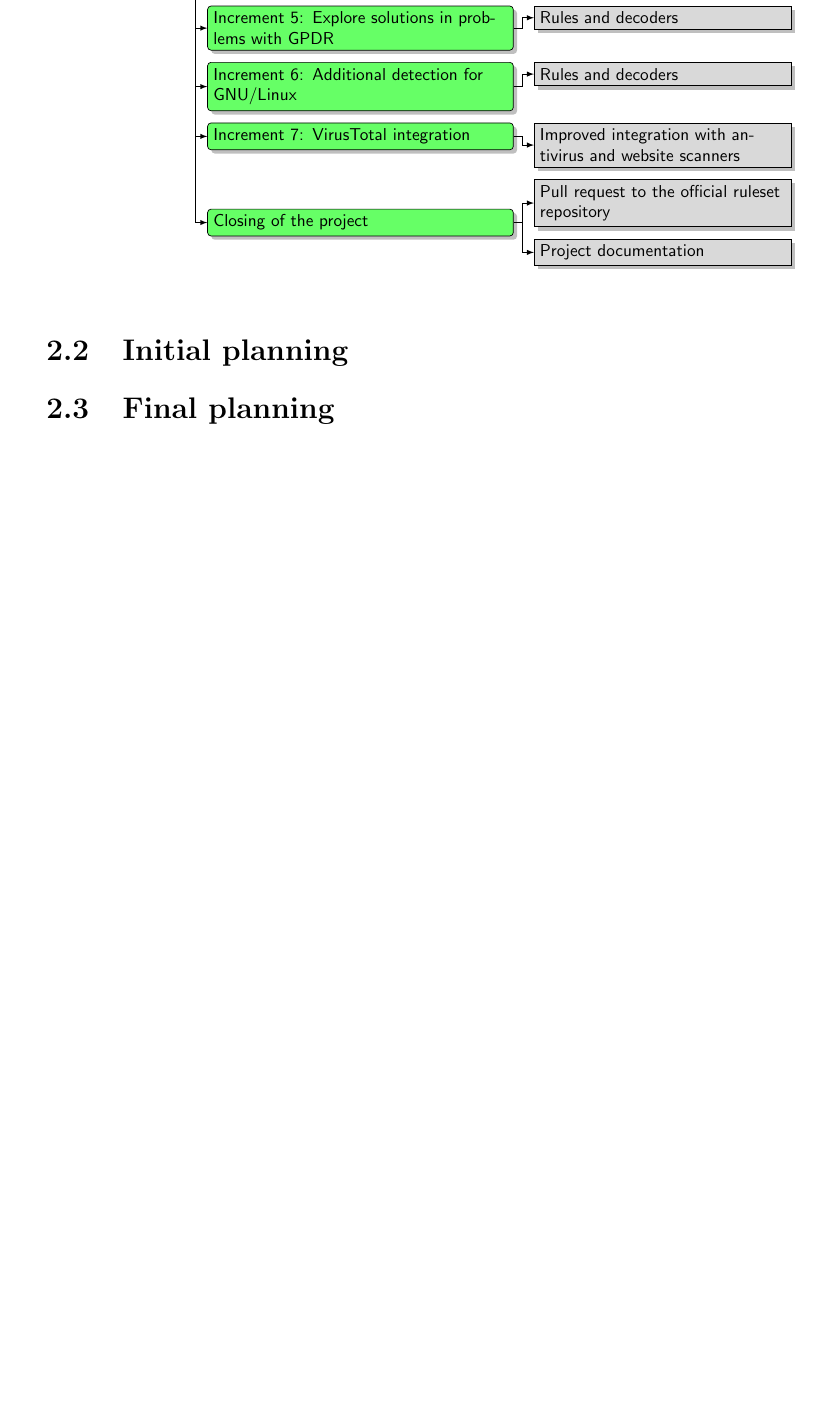
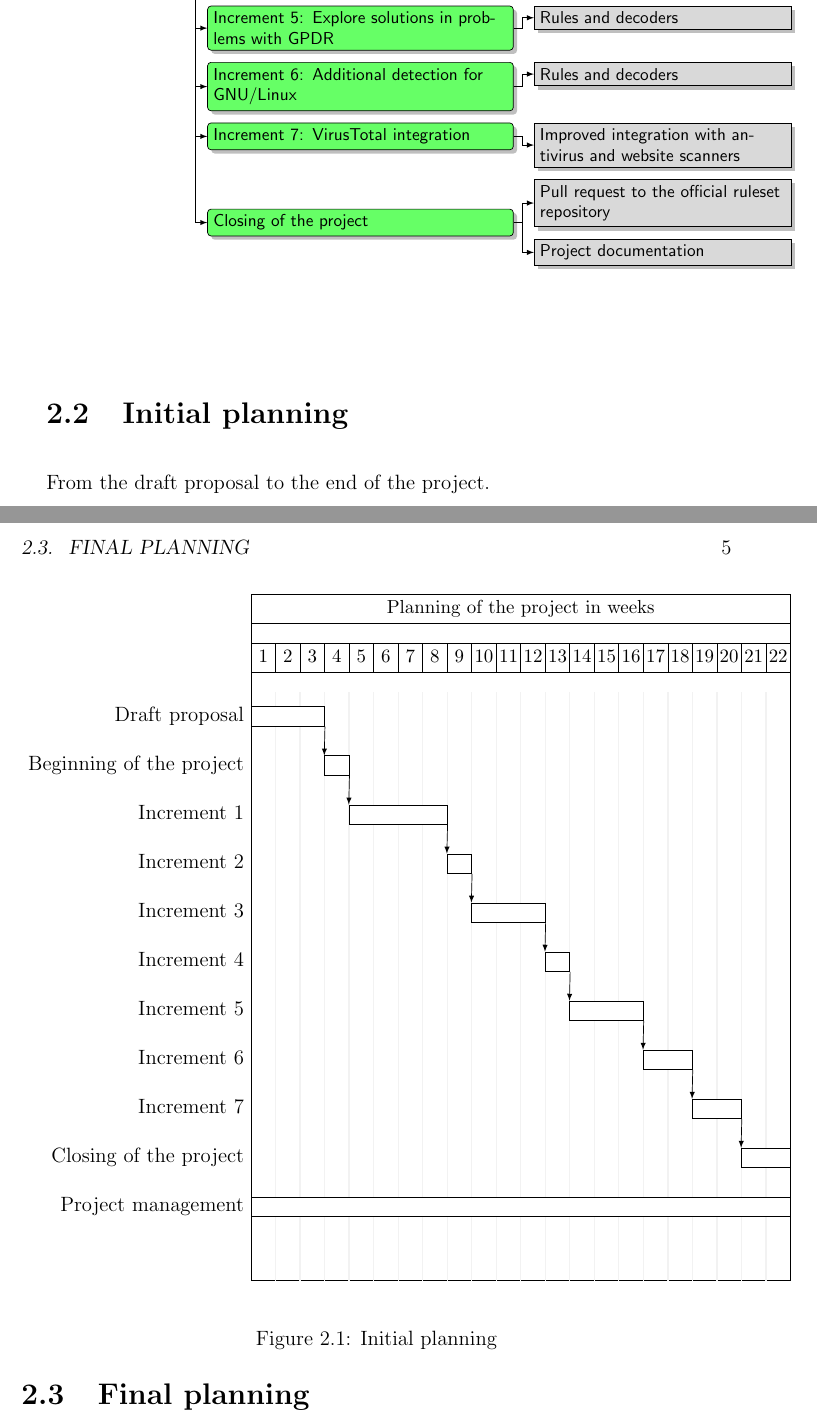
Before and after one commit to andresgomezvidal/tfg_memoria, a LaTeX thesis (main.tex, which reads capitulos/planning.tex): part of page 14 of 40 before the commit and two parts of pages 14 and 15 of 42 after it, the two joined at a grey line, cut so that both start at the same text, the shorter picture padded with empty space. Compiled offline with pdfLaTeX.

Commit message:
first part of the initial planning

```diff
--- a/capitulos/planning.tex
+++ b/capitulos/planning.tex
@@ -120,6 +120,115 @@
 
 \section{Initial planning}
 
+From the draft proposal to the end of the project.
+
+
+\newcommand{\Plen}{22} %duration of the project in weeks
+
+%independent duration in days
+\newcommand{\Duno}{21}
+\newcommand{\Ddos}{7}
+\newcommand{\Dtres}{28}
+\newcommand{\Dcuatro}{7}
+\newcommand{\Dcinco}{21}
+\newcommand{\Dseis}{7}
+\newcommand{\Dsiete}{21}
+\newcommand{\Docho}{14}
+\newcommand{\Dnueve}{14}
+\newcommand{\Ddiez}{14}
+
+%dependent duration (ending time) in weeks
+\newcommand{\Funo}{\the\numexpr \Duno /7 \relax}
+\newcommand{\Fdos}{\the\numexpr \Funo + \Ddos/7 \relax}
+\newcommand{\Ftres}{\the\numexpr \Fdos + \Dtres/7 \relax}
+\newcommand{\Fcuatro}{\the\numexpr \Ftres + \Dcuatro/7 \relax}
+\newcommand{\Fcinco}{\the\numexpr \Fcuatro + \Dcinco/7 \relax}
+\newcommand{\Fseis}{\the\numexpr \Fcinco + \Dseis/7 \relax}
+\newcommand{\Fsiete}{\the\numexpr \Fseis + \Dsiete/7 \relax}
+\newcommand{\Focho}{\the\numexpr \Fsiete + \Docho/7 \relax}
+\newcommand{\Fnueve}{\the\numexpr \Focho + \Dnueve/7 \relax}
+\newcommand{\Fdiez}{\the\numexpr \Fnueve + \Ddiez/7 \relax}
+
+%dependent duration (ending time) in days
+\newcommand{\Frequirement}{2}
+
+
+
+\begin{figure}[h!bt]
+	\begin{center}
+	\begin{ganttchart}[
+	hgrid style/.style={draw=black, line width=.3pt},
+	vgrid={*1{draw=black!5, line width=.75pt}},
+	link/.style={-latex},
+	]{1}{\Plen}
+		\newganttlinktypealias{straight}{f-s}
+		\setganttlinklabel{straight}{}
+		\gantttitle{Planning of the project in weeks}{\Plen} \\
+		\gantttitlelist{1,...,\Plen}{1} \\
+
+		\ganttbar[name=Draft]{Draft proposal}{1}{\Funo} \\
+		\ganttbar[name=Beginning]{Beginning of the project}{\the\numexpr \Funo + 1 \relax}{\Fdos} \\
+		\ganttbar[name=Increment1]{Increment 1}{\the\numexpr \Fdos + 1 \relax}{\Ftres} \\
+		\ganttbar[name=Increment2]{Increment 2}{\the\numexpr \Ftres + 1 \relax}{\Fcuatro} \\
+		\ganttbar[name=Increment3]{Increment 3}{\the\numexpr \Fcuatro + 1 \relax}{\Fcinco} \\
+		\ganttbar[name=Increment4]{Increment 4}{\the\numexpr \Fcinco + 1 \relax}{\Fseis} \\
+		\ganttbar[name=Increment5]{Increment 5}{\the\numexpr \Fseis + 1 \relax}{\Fsiete} \\
+		\ganttbar[name=Increment6]{Increment 6}{\the\numexpr \Fsiete + 1 \relax}{\Focho} \\
+		\ganttbar[name=Increment7]{Increment 7}{\the\numexpr \Focho + 1 \relax}{\Fnueve} \\
+		\ganttbar[name=Closing]{Closing of the project}{\the\numexpr \Fnueve + 1 \relax}{\Fdiez} \\
+		\ganttbar[name=Management]{Project management}{1}{\Plen} \\
+
+		\ganttlink[link type=straight]{Draft}{Beginning}
+		\ganttlink[link type=straight]{Beginning}{Increment1}
+		\ganttlink[link type=straight]{Increment1}{Increment2}
+		\ganttlink[link type=straight]{Increment2}{Increment3}
+		\ganttlink[link type=straight]{Increment3}{Increment4}
+		\ganttlink[link type=straight]{Increment4}{Increment5}
+		\ganttlink[link type=straight]{Increment5}{Increment6}
+		\ganttlink[link type=straight]{Increment6}{Increment7}
+		\ganttlink[link type=straight]{Increment7}{Closing}
+
+	\end{ganttchart}
+	\end{center}
+	\caption{Initial planning}
+\end{figure}
+
+
+
+
+%makes no sense by days
+%\begin{figure}[h!bt]
+%	\begin{center}
+%	\begin{ganttchart}[
+%	hgrid style/.style={draw=black, line width=.3pt},
+%	vgrid={*1{draw=black!5, line width=.75pt}},
+%	link/.style={-latex},
+%	]{1}{\Duno}
+%		\newganttlinktypealias{straight}{f-s}
+%		\setganttlinklabel{straight}{}
+%		\gantttitle{Planning in days}{\Duno} \\
+%		\gantttitlelist{1,...,\Duno}{1} \\
+%
+%		\ganttgroup[name=Management]{Project management}{1}{\Duno} \\
+%
+%		\ganttbar[name=Scope]{Scope management}{1}{1}
+%		\ganttbar[name=Requirement]{Requirement management}{1}{\Frequirement}
+%        \ganttbar[name=Risk]{Risk management}{\Frequirement}{15}
+%        \ganttbar[name=Time]{Time management}{\Frequirement}{\Duno}
+%        \ganttbar[name=Configuration]{Configuration management}{\Frequirement}{10}
+%        \ganttbar[name=Cost]{Cost management}{\Frequirement}{}
+%
+%		\ganttlink[link type=straight]{Scope}{Requirement}
+%		\ganttlink[link type=straight]{Requirement}{Risk}
+%		\ganttlink[link type=straight]{Requirement}{Time}
+%		\ganttlink[link type=straight]{Requirement}{Configuration}
+%		\ganttlink[link type=straight]{Requirement}{Cost}
+%
+%	\end{ganttchart}
+%	\end{center}
+%	\caption{Detailed planning of ``Project management''}
+%\end{figure}
+
 
 
 
--- a/main.tex
+++ b/main.tex
@@ -72,6 +72,9 @@
     tnode/.style = {basic, thin, align=left, fill=gray!30, text width=5cm},
     edge from parent/.style={draw=black, edge from parent fork right}
 }
+
+
+\usepackage{pgfgantt}
 
 
 %%\usepackage{amsmath}		%https://www.sharelatex.com/learn/Aligning_equations_with_amsmath
```
Also changed, not shown: main.pdf.
